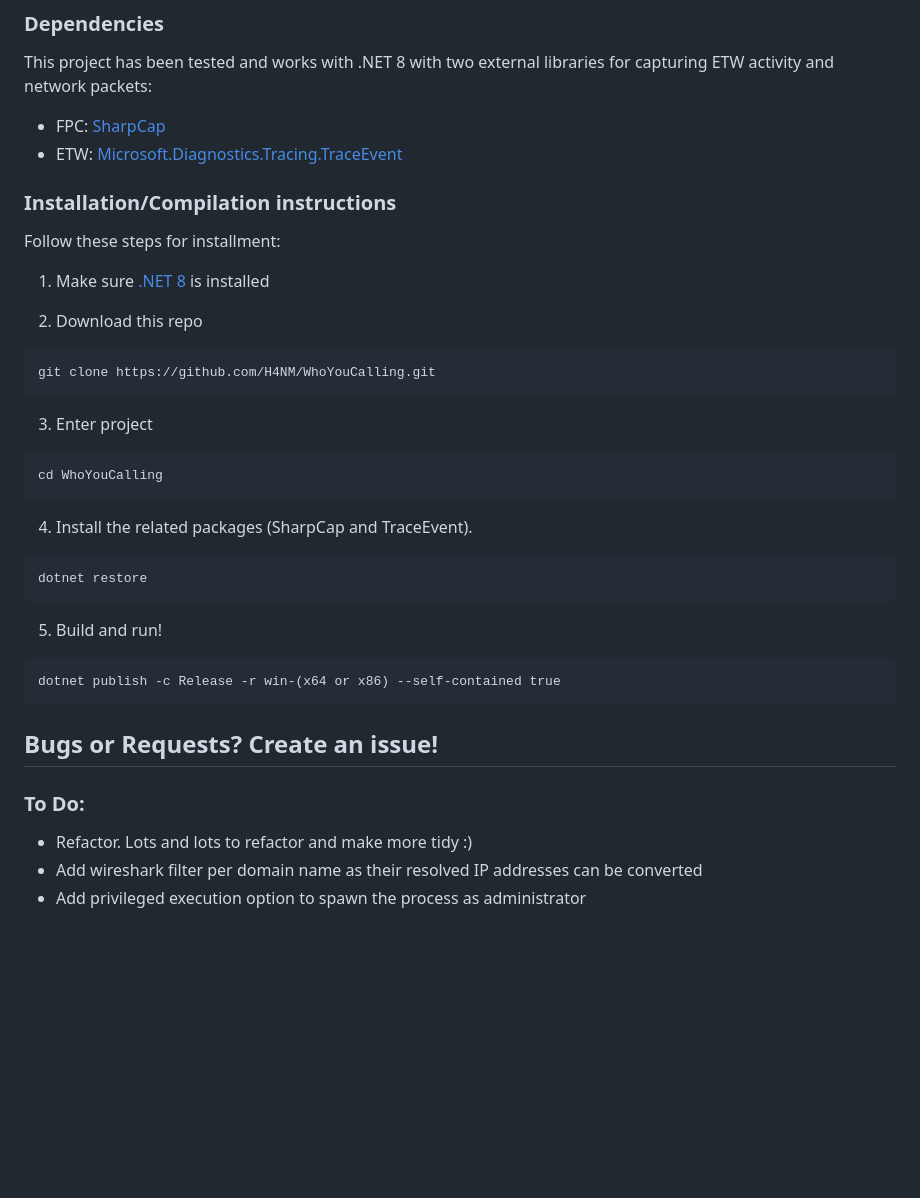
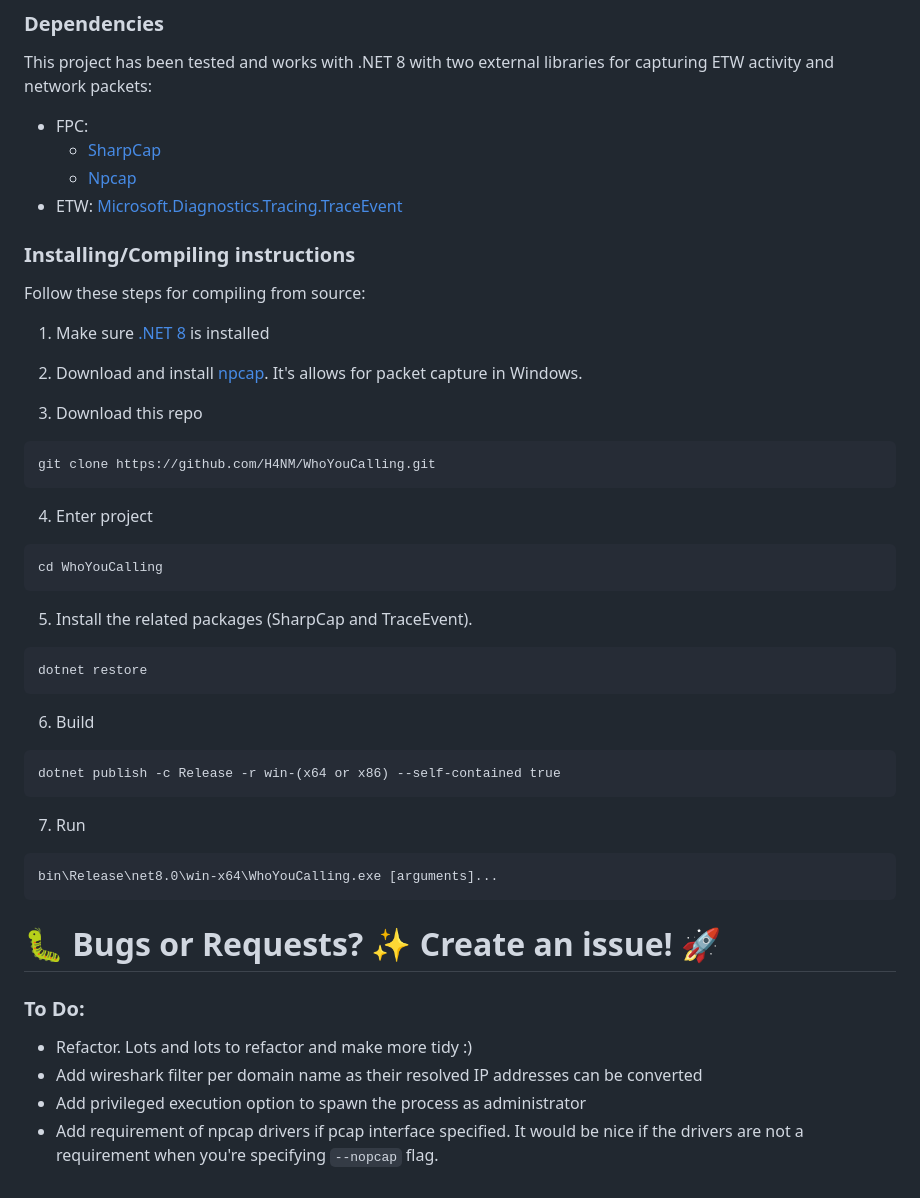
Before and after one commit to H4NM/WhoYouCalling, a Markdown page: README.md, the part around the change. Drawn GitHub-style; blank space fills up the shorter version.

````diff
--- a/README.md
+++ b/README.md
@@ -68,37 +68,47 @@ There are other tools that can compliment your quest of application network anal
 
 ### Dependencies
 This project has been tested and works with .NET 8 with two external libraries for capturing ETW activity and network packets:
-- FPC: [SharpCap](https://github.com/dotpcap/sharppcap)
+- FPC:
+  - [SharpCap](https://github.com/dotpcap/sharppcap)
+  - [Npcap](https://npcap.com/#download)
 - ETW: [Microsoft.Diagnostics.Tracing.TraceEvent](https://www.nuget.org/packages/Microsoft.Diagnostics.Tracing.TraceEvent/)
 
-### Installation/Compilation instructions
+### Installing/Compiling instructions
 
-Follow these steps for installment:
+Follow these steps for compiling from source:
 1. Make sure [.NET 8](https://learn.microsoft.com/en-us/dotnet/core/install/windows) is installed
 
-2. Download this repo
+2. Download and install [npcap](https://npcap.com/#download). It's allows for packet capture in Windows.
+
+3. Download this repo
 ```
 git clone https://github.com/H4NM/WhoYouCalling.git
 ```
 
-3. Enter project
+4. Enter project
 ```
 cd WhoYouCalling
 ```
 
-4. Install the related packages (SharpCap and TraceEvent).
+5. Install the related packages (SharpCap and TraceEvent).
 ```
 dotnet restore
 ```
 
-5. Build and run!
+6. Build
 ```
 dotnet publish -c Release -r win-(x64 or x86) --self-contained true
 ```
 
-## Bugs or Requests? Create an issue!
+7. Run
+```
+bin\Release\net8.0\win-x64\WhoYouCalling.exe [arguments]...
+```
+
+# 🐛 Bugs or Requests? ✨ Create an issue! 🚀
 
 ### To Do:
 - Refactor. Lots and lots to refactor and make more tidy :)
 - Add wireshark filter per domain name as their resolved IP addresses can be converted
 - Add privileged execution option to spawn the process as administrator
+- Add requirement of npcap drivers if pcap interface specified. It would be nice if the drivers are not a requirement when you're specifying `--nopcap` flag.
````
